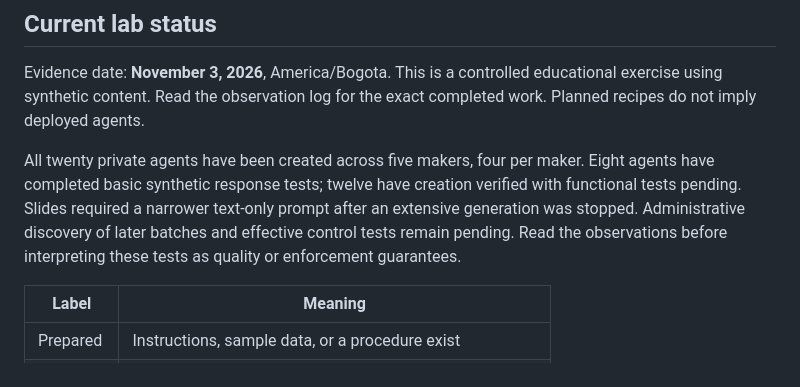
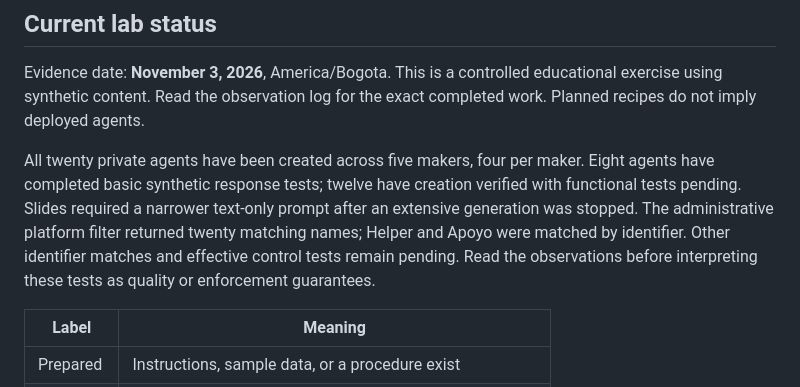
Before and after one commit to ProfKaz/M365-AI-Agents-Management-101, a Markdown page: README.md, the part around the change. Rendered like a GitHub page.

Commit message:
Record twenty-item administrative view and export scope caveat

```diff
--- a/README.md
+++ b/README.md
@@ -21,7 +21,7 @@ Use the [agent recipes](lab/agent-recipes.json), [inventory](lab/agent-inventory
 
 Evidence date: **November 3, 2026**, America/Bogota. This is a controlled educational exercise using synthetic content. Read the observation log for the exact completed work. Planned recipes do not imply deployed agents.
 
-All twenty private agents have been created across five makers, four per maker. Eight agents have completed basic synthetic response tests; twelve have creation verified with functional tests pending. Slides required a narrower text-only prompt after an extensive generation was stopped. Administrative discovery of later batches and effective control tests remain pending. Read the observations before interpreting these tests as quality or enforcement guarantees.
+All twenty private agents have been created across five makers, four per maker. Eight agents have completed basic synthetic response tests; twelve have creation verified with functional tests pending. Slides required a narrower text-only prompt after an extensive generation was stopped. The administrative platform filter returned twenty matching names; Helper and Apoyo were matched by identifier. Other identifier matches and effective control tests remain pending. Read the observations before interpreting these tests as quality or enforcement guarantees.
 
 | Label | Meaning |
 |---|---|
```
Also changed, not shown: docs/03-inventory-and-controls.md (+6 -1 lines), docs/04-observations.md (+13 -0 lines), images/registry-agent-builder-20.png (added), 1 other file.
